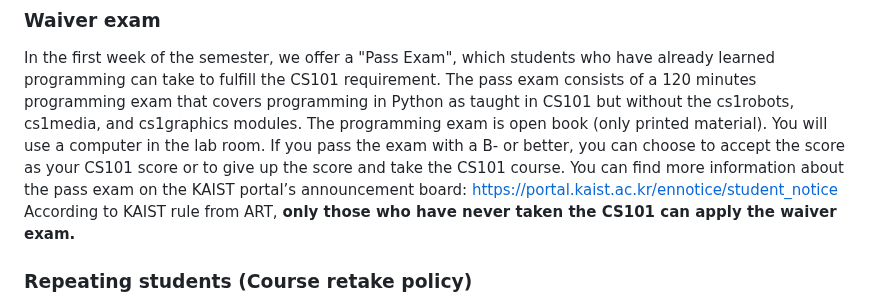
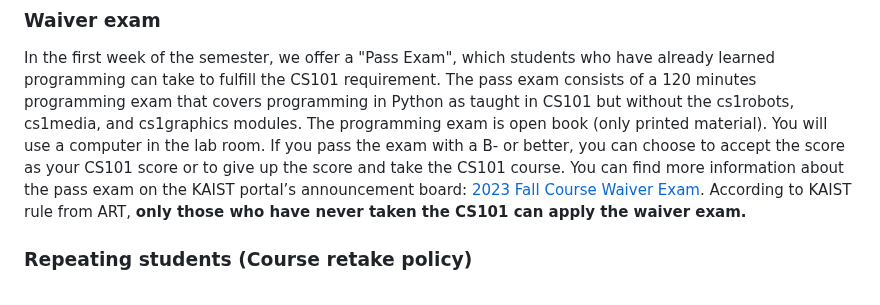
Before and after one commit to kaist-cs101/kaist-cs101.github.io, a Markdown page: documents/main.md, the part around the change. GitHub-like rendering.

```diff
--- a/documents/main.md
+++ b/documents/main.md
@@ -120,7 +120,7 @@ In the first week of the semester, we offer a "Pass Exam", which students who ha
 The pass exam consists of a 120 minutes programming exam that covers programming in Python as taught in CS101 but without the cs1robots, cs1media, and cs1graphics modules. The programming exam is open book (only printed material). You will use a computer in the lab room.
 If you pass the exam with a B- or better, you can choose to accept the score as your CS101 score or to give up the score and take the CS101 course.
 You can find more information about the pass exam on the KAIST portal’s announcement board:
-[https://portal.kaist.ac.kr/ennotice/student_notice](https://portal.kaist.ac.kr/ennotice/student_notice/11691539776680)
+[2023 Fall Course Waiver Exam](https://portal.kaist.ac.kr/ennotice/student_notice/11691539776680).
 According to KAIST rule from ART, **only those who have never taken the CS101 can apply the waiver exam.**
 
 ### Repeating students (Course retake policy)
```
